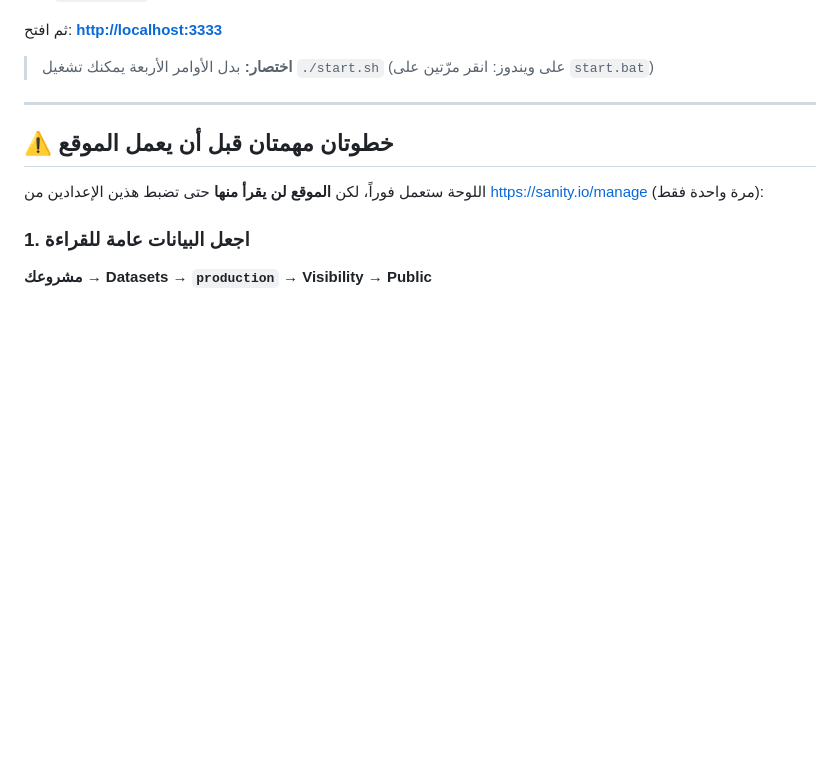
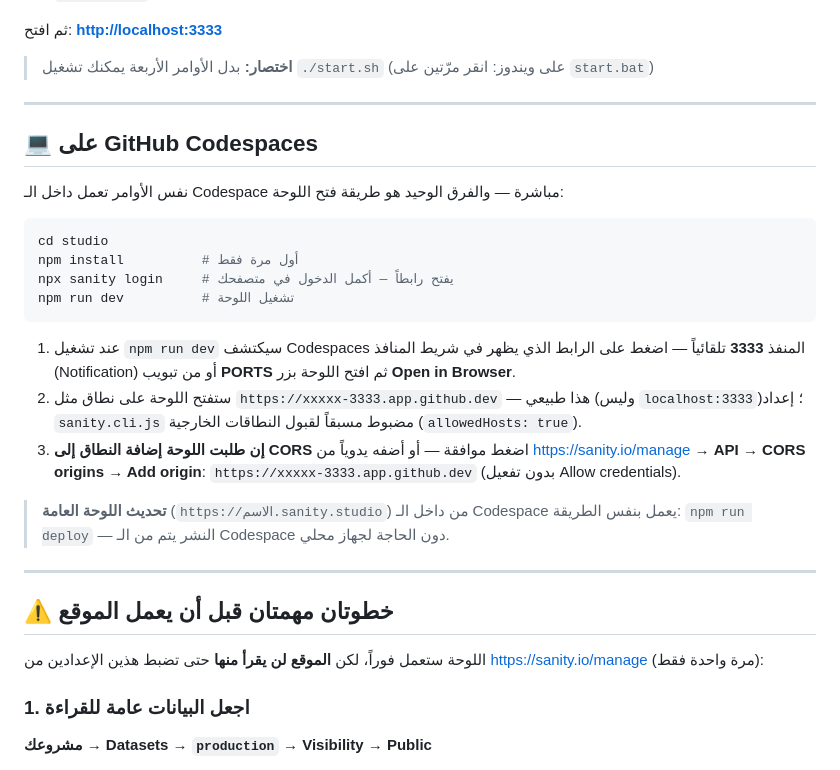
Before and after one commit to orasdentalclinc-del/oras, a Markdown page: studio/START-HERE.md, the part around the change. Rendered like a GitHub page; blank space fills up the shorter version.

Commit message:
دليل تشغيل اللوحة على GitHub Codespaces
- قسم جديد في START-HERE.md: التشغيل داخل Codespaces + فتح اللوحة عبر
  المنفذ المحوَّل 3333 (وهو سبب allowedHosts في sanity.cli.js) + ملاحظة CORS
- تحديث ملاحظة رفع الملفات التعليمية في README لتشمل Codespaces

Co-authored-by: arena-agent <297053741+arena-agent@users.noreply.github.com>

````diff
--- a/studio/START-HERE.md
+++ b/studio/START-HERE.md
@@ -35,6 +35,33 @@ npm run dev
 
 > **اختصار:** بدل الأوامر الأربعة يمكنك تشغيل `./start.sh`
 > (على ويندوز: انقر مرّتين على `start.bat`)
+
+---
+
+## 💻 على GitHub Codespaces
+
+نفس الأوامر تعمل داخل الـ Codespace مباشرة — والفرق الوحيد هو طريقة فتح اللوحة:
+
+```bash
+cd studio
+npm install          # أول مرة فقط
+npx sanity login     # يفتح رابطاً — أكمل الدخول في متصفحك
+npm run dev          # تشغيل اللوحة
+```
+
+1. عند تشغيل `npm run dev` سيكتشف Codespaces المنفذ **3333** تلقائياً —
+   اضغط على الرابط الذي يظهر في شريط المنافذ (Notification) أو من تبويب
+   **PORTS** ثم افتح اللوحة بزر **Open in Browser**.
+2. ستفتح اللوحة على نطاق مثل `https://xxxxx-3333.app.github.dev` —
+   هذا طبيعي (وليس `localhost:3333`)؛ إعداد `sanity.cli.js` مضبوط مسبقاً
+   لقبول النطاقات الخارجية (`allowedHosts: true`).
+3. **إن طلبت اللوحة إضافة النطاق إلى CORS** اضغط موافقة — أو أضفه يدوياً من
+   <https://sanity.io/manage> → **API → CORS origins → Add origin**:
+   `https://xxxxx-3333.app.github.dev` (بدون تفعيل Allow credentials).
+
+> **تحديث اللوحة العامة** (`https://الاسم.sanity.studio`) من داخل الـ Codespace
+> يعمل بنفس الطريقة: `npm run deploy` — النشر يتم من الـ Codespace دون الحاجة
+> لجهاز محلي.
 
 ---
 
````
Also changed, not shown: README.md (+3 -1 lines).
